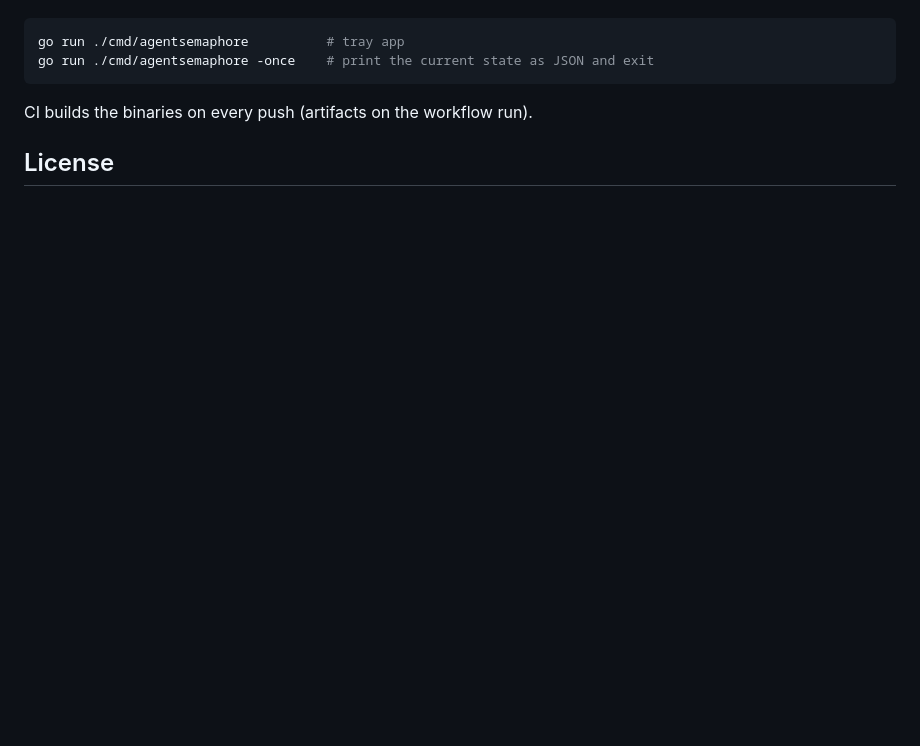
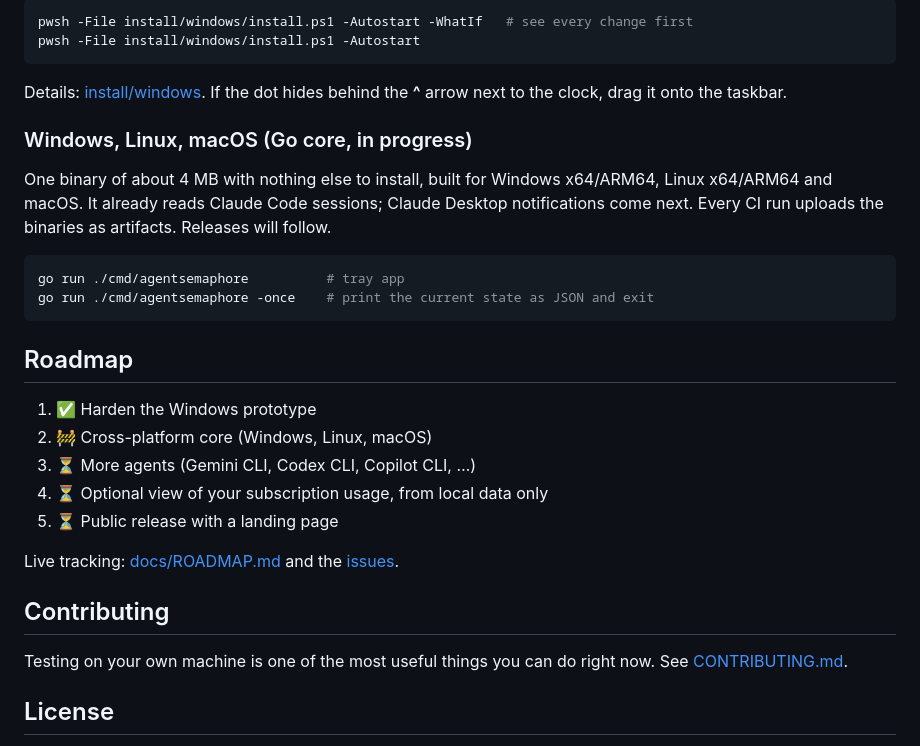
Before and after one commit to LuisPuertollano/AgentSemaphore, a Markdown page: README.md, the part around one of its changes. Rendered like a GitHub page; blank space fills up the shorter version.

````diff
--- a/README.md
+++ b/README.md
@@ -34,10 +78,36 @@ Claude Code sessions; Claude Desktop notifications follow.
+```powershell
+pwsh -File install/windows/install.ps1 -Autostart -WhatIf   # see every change first
+pwsh -File install/windows/install.ps1 -Autostart
+```
+
+Details: [install/windows](install/windows/README.md). If the dot hides behind the **^** arrow next to the
+clock, drag it onto the taskbar.
+
+### Windows, Linux, macOS (Go core, in progress)
+
+One binary of about 4 MB with nothing else to install, built for Windows x64/ARM64, Linux x64/ARM64 and
+macOS. It already reads Claude Code sessions; Claude Desktop notifications come next. Every CI run uploads
+the binaries as artifacts. Releases will follow.
 
 ```sh
 go run ./cmd/agentsemaphore          # tray app
 go run ./cmd/agentsemaphore -once    # print the current state as JSON and exit
 ```
 
-CI builds the binaries on every push (artifacts on the workflow run).
+## Roadmap
+
+1. ✅ Harden the Windows prototype
+2. 🚧 Cross-platform core (Windows, Linux, macOS)
+3. ⏳ More agents (Gemini CLI, Codex CLI, Copilot CLI, …)
+4. ⏳ Optional view of your subscription usage, from local data only
+5. ⏳ Public release with a landing page
+
+Live tracking: [docs/ROADMAP.md](docs/ROADMAP.md) and the [issues](https://github.com/LuisPuertollano/AgentSemaphore/issues).
+
+## Contributing
+
+Testing on your own machine is one of the most useful things you can do right now. See
+[CONTRIBUTING.md](CONTRIBUTING.md).
 
 ## License
 
````
Also changed, not shown: other parts of README.md (+64 -20 lines), docs/images/dot-green.png (added), docs/images/dot-grey.png (added), docs/images/dot-orange.png (added), docs/images/dot-red.png (added), 13 other files.
